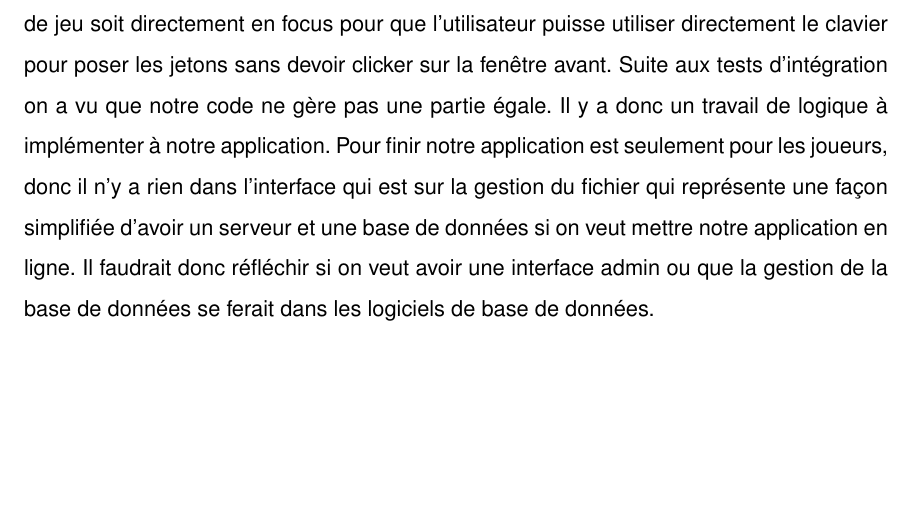
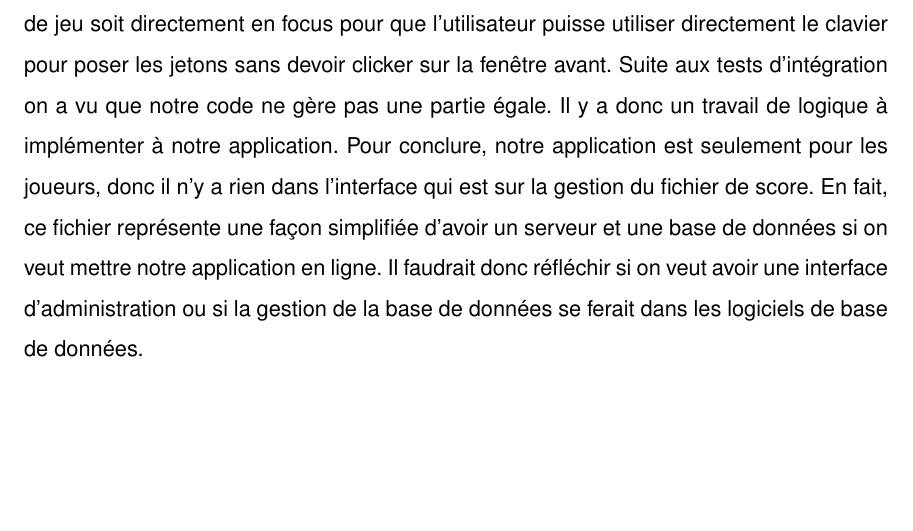
Before and after one commit to RobuckUS/rapport, a LaTeX document (S2-APP7-rapport/rapport-app7.tex, which reads S2-APP7-rapport/content.tex): part of page 7 of 8, cut so that both start at the same text. Compiled offline with pdfLaTeX.

Commit message:
Change some sentenses

```diff
--- a/S2-APP7-rapport/content.tex
+++ b/S2-APP7-rapport/content.tex
@@ -74,8 +74,9 @@ Comme le fait de pouvoir laisser le choix au joueur de choisir qui commence à p
 Ensuite, il faudrait trouver une façon de faire que la fenêtre du tableau de jeu soit directement en focus pour que l'utilisateur puisse utiliser directement le clavier pour poser les jetons sans devoir clicker sur la fenêtre avant.
 Suite aux tests d'intégration on a vu que notre code ne gère pas une partie égale.
 Il y a donc un travail de logique à implémenter à notre application.
-Pour finir notre application est seulement pour les joueurs, donc il n'y a rien dans l'interface qui est sur la gestion du fichier qui représente une façon simplifiée d'avoir un serveur et une base de données si on veut mettre notre application en ligne.
-Il faudrait donc réfléchir si on veut avoir une interface admin ou que la gestion de la base de données se ferait dans les logiciels de base de données.
+Pour conclure, notre application est seulement pour les joueurs, donc il n'y a rien dans l'interface qui est sur la gestion du fichier de score.
+En fait, ce fichier représente une façon simplifiée d'avoir un serveur et une base de données si on veut mettre notre application en ligne.
+Il faudrait donc réfléchir si on veut avoir une interface d'administration ou si la gestion de la base de données se ferait dans les logiciels de base de données.
 
 \section{Plan de tests de Connect Four}
 
```
